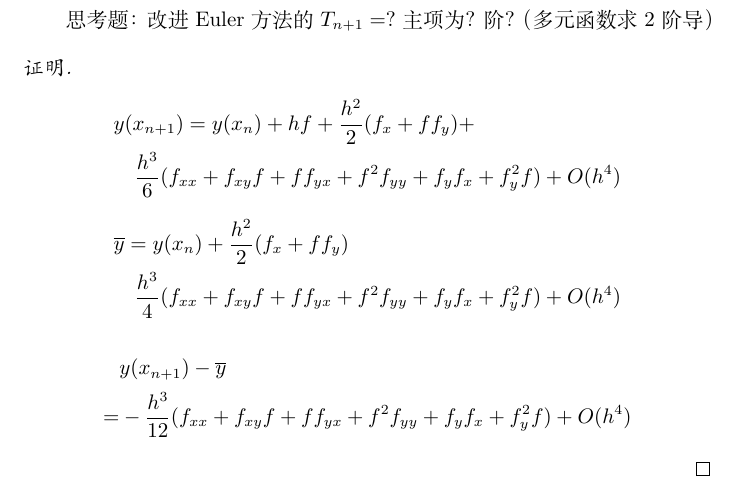
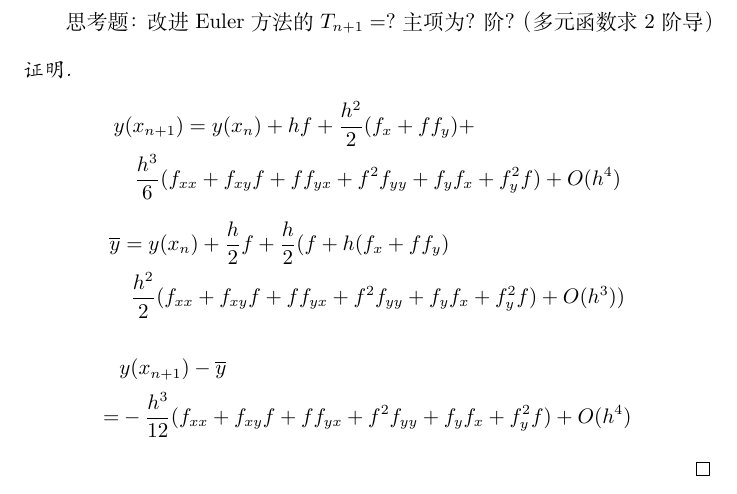
Before and after one commit to DingkunLiu/Numerical-Analysis-Tsinghua, a LaTeX document (第五章/main.tex): part of page 3 of 7, cut so that both start at the same text. Compiled offline with XeLaTeX.

Commit message:
修改一处计算错误

```diff
--- a/第五章/main.tex
+++ b/第五章/main.tex
@@ -166,8 +166,8 @@ $\therefore$梯形公式的局部截断误差为$-\frac{h^3}{12}y^{{'}{'}{'}}(x_
     \end{equation*}
     \begin{equation*}
         \begin{split}
-            &\overline{y} = y(x_n) + \frac{h^2}{2}(f_x+ff_y) \\
-            &\quad \frac{h^3}{4}(f_{xx} + f_{xy}f + ff_{yx}+f^2f_{yy}+f_yf_x+f^2_yf) + O(h^4)
+            &\overline{y} = y(x_n) + \frac{h}{2}f + \frac{h}{2}(f+ h(f_x+ff_y) \\
+            &\quad \frac{h^2}{2}(f_{xx} + f_{xy}f + ff_{yx}+f^2f_{yy}+f_yf_x+f^2_yf) + O(h^3))
         \end{split}
     \end{equation*}
     \begin{align*}
```
Also changed, not shown: 第五章/main.pdf.
